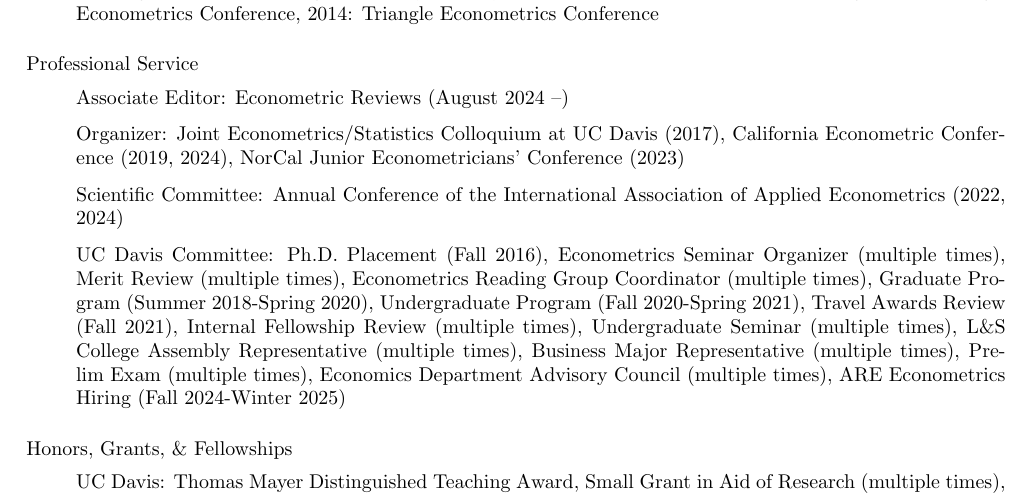
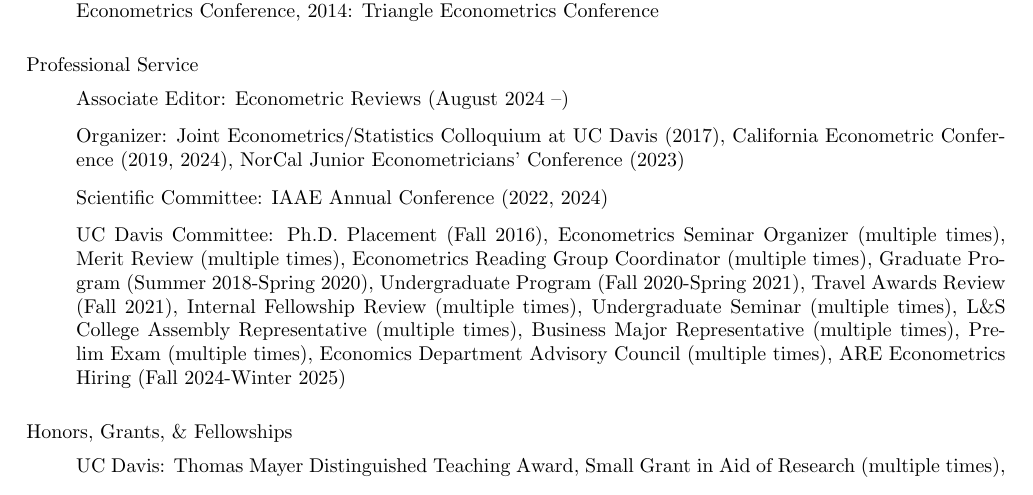
Before and after one commit to uratakuya/uratakuya.github.io, a LaTeX CV (CV.tex): part of page 2 of 2, cut so that both start at the same text. Compiled offline with pdfLaTeX.

Commit message:
Update CV.tex

```diff
--- a/CV.tex
+++ b/CV.tex
@@ -153,7 +153,7 @@
 %Cowles Foundation Conference (2021), % June 4, 2021
 %Chamberlain Seminar (2020)% November 13, 2020
 \item[] Scientific Committee:
-Annual Conference of the International Association of Applied Econometrics (2022, 2024)
+IAAE Annual Conference (2022, 2024)
 \item[] UC Davis Committee:
 Ph.D. Placement (Fall 2016),
 Econometrics Seminar Organizer (multiple times),
```
